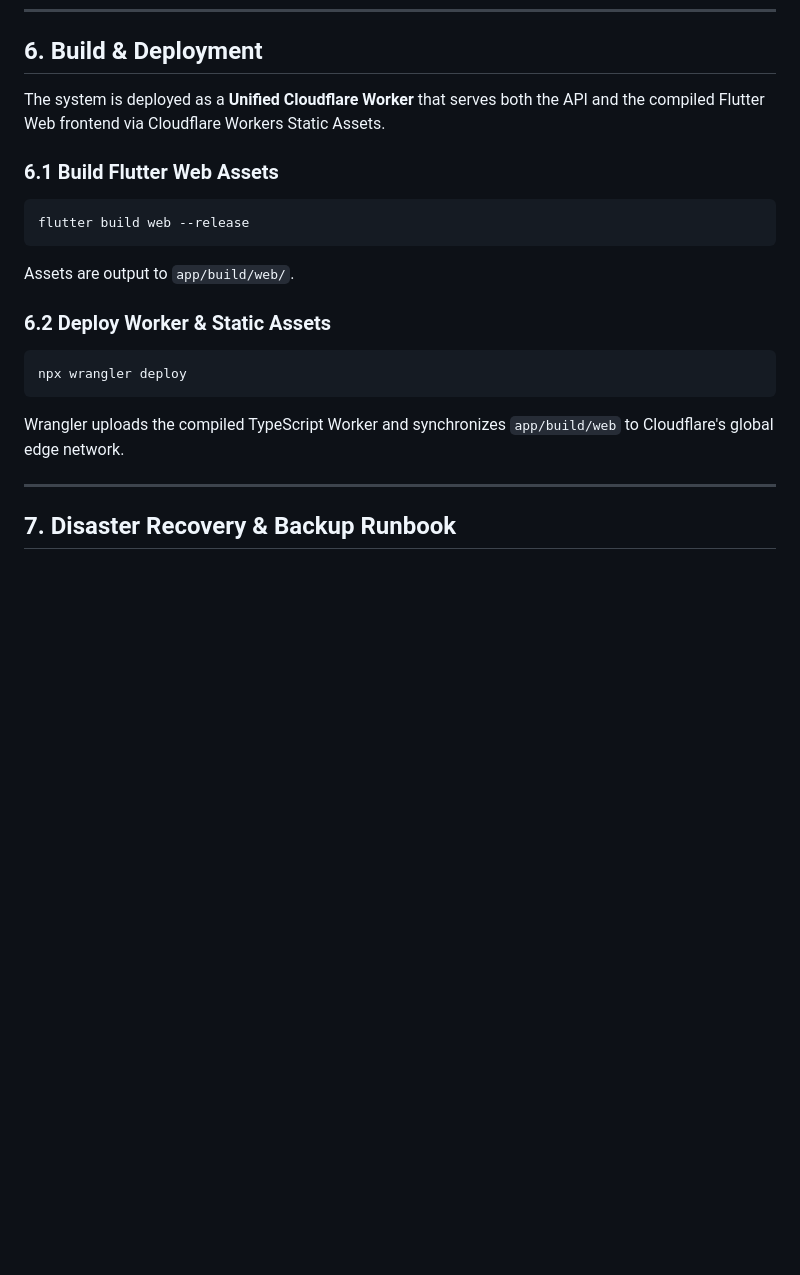
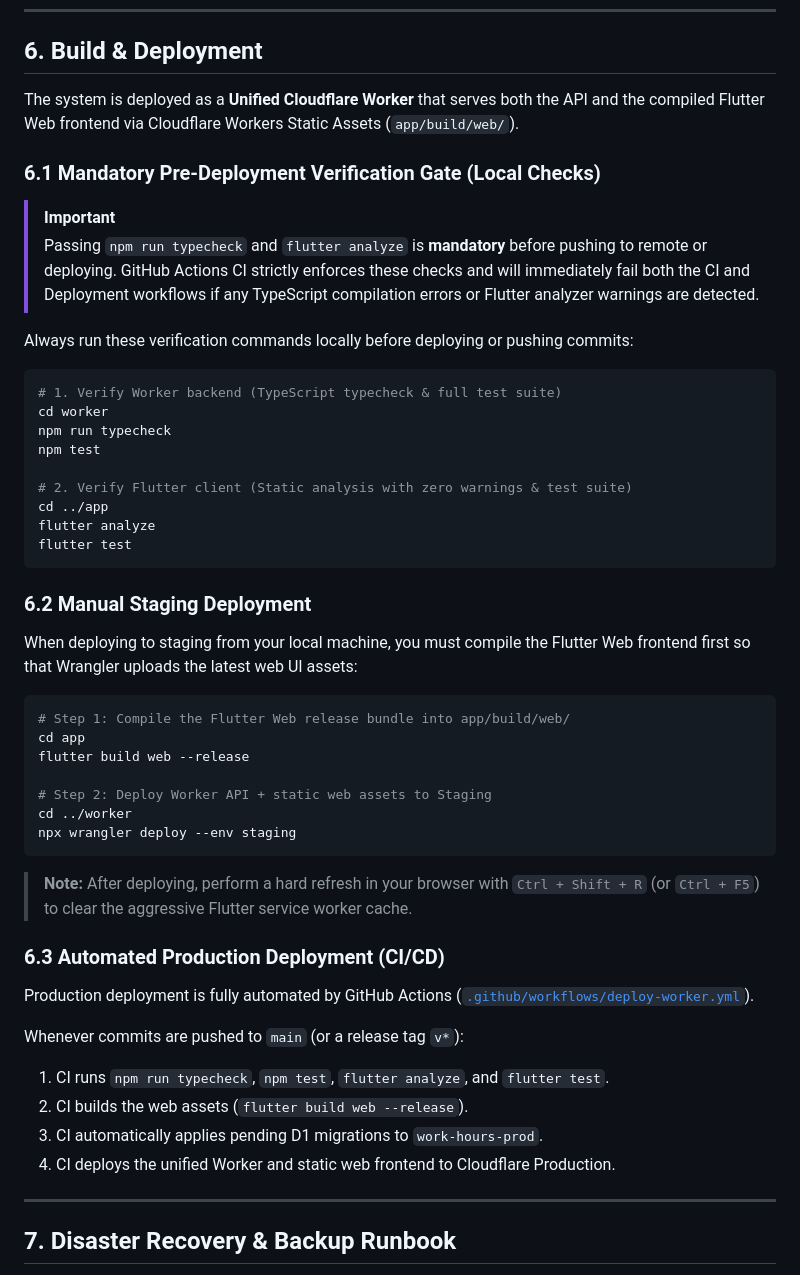
Before and after one commit to Kamil-Suhak/work-hours-tracker, a Markdown page: docs/DEPLOYMENT.md, the part around the change. Rendered like a GitHub page; blank space fills up the shorter version.

````diff
--- a/docs/DEPLOYMENT.md
+++ b/docs/DEPLOYMENT.md
@@ -125,20 +125,49 @@ The script outputs:
 
 ## 6. Build & Deployment
 
-The system is deployed as a **Unified Cloudflare Worker** that serves both the API and the compiled Flutter Web frontend via Cloudflare Workers Static Assets.
+The system is deployed as a **Unified Cloudflare Worker** that serves both the API and the compiled Flutter Web frontend via Cloudflare Workers Static Assets (`app/build/web/`).
 
-### 6.1 Build Flutter Web Assets
+### 6.1 Mandatory Pre-Deployment Verification Gate (Local Checks)
+
+> [!IMPORTANT]
+> Passing `npm run typecheck` and `flutter analyze` is **mandatory** before pushing to remote or deploying. GitHub Actions CI strictly enforces these checks and will immediately fail both the CI and Deployment workflows if any TypeScript compilation errors or Flutter analyzer warnings are detected.
+
+Always run these verification commands locally before deploying or pushing commits:
+
 ```powershell
-flutter build web --release
-```
-Assets are output to `app/build/web/`.
+# 1. Verify Worker backend (TypeScript typecheck & full test suite)
+cd worker
+npm run typecheck
+npm test
 
-### 6.2 Deploy Worker & Static Assets
-```powershell
-npx wrangler deploy
+# 2. Verify Flutter client (Static analysis with zero warnings & test suite)
+cd ../app
+flutter analyze
+flutter test
 ```
 
-Wrangler uploads the compiled TypeScript Worker and synchronizes `app/build/web` to Cloudflare's global edge network.
+### 6.2 Manual Staging Deployment
+When deploying to staging from your local machine, you must compile the Flutter Web frontend first so that Wrangler uploads the latest web UI assets:
+
+```powershell
+# Step 1: Compile the Flutter Web release bundle into app/build/web/
+cd app
+flutter build web --release
+
+# Step 2: Deploy Worker API + static web assets to Staging
+cd ../worker
+npx wrangler deploy --env staging
+```
+> **Note:** After deploying, perform a hard refresh in your browser with `Ctrl + Shift + R` (or `Ctrl + F5`) to clear the aggressive Flutter service worker cache.
+
+### 6.3 Automated Production Deployment (CI/CD)
+Production deployment is fully automated by GitHub Actions ([`.github/workflows/deploy-worker.yml`](../.github/workflows/deploy-worker.yml)).
+
+Whenever commits are pushed to `main` (or a release tag `v*`):
+1. CI runs `npm run typecheck`, `npm test`, `flutter analyze`, and `flutter test`.
+2. CI builds the web assets (`flutter build web --release`).
+3. CI automatically applies pending D1 migrations to `work-hours-prod`.
+4. CI deploys the unified Worker and static web frontend to Cloudflare Production.
 
 ---
 
````
Also changed, not shown: README.md (+8 -5 lines).
